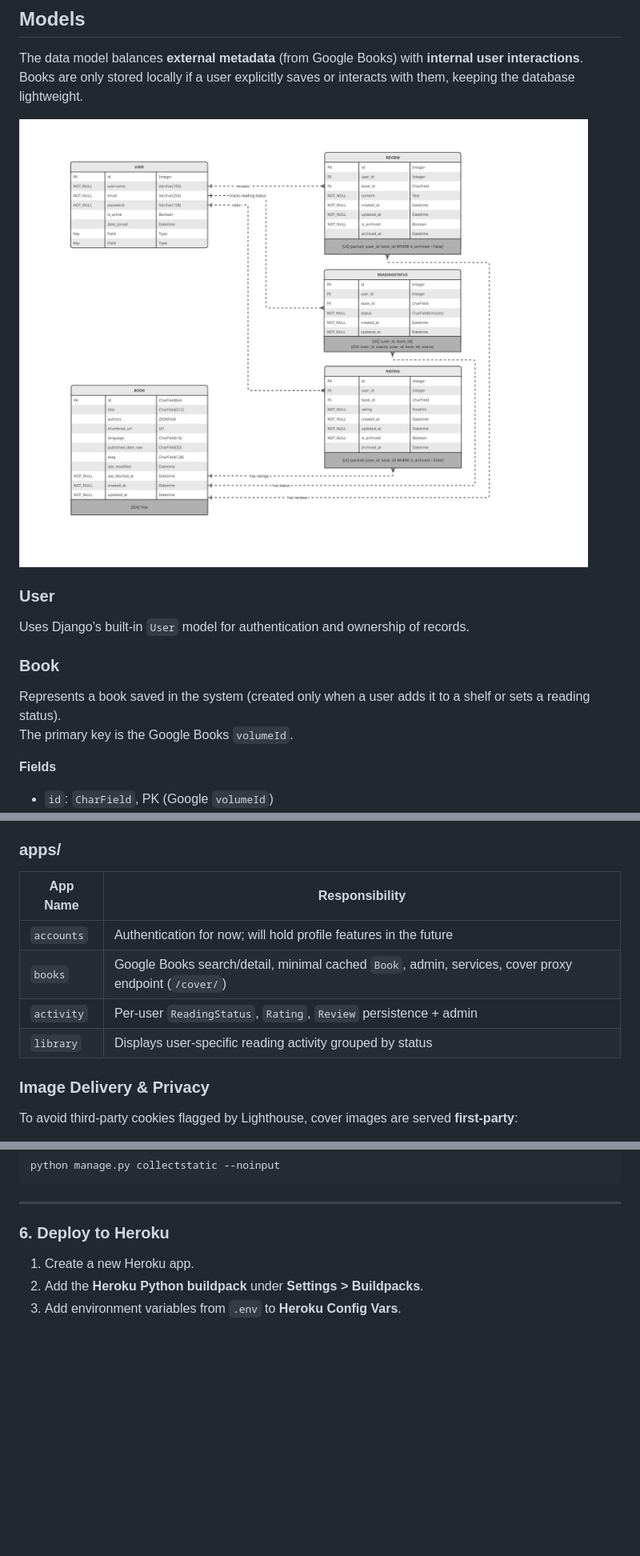
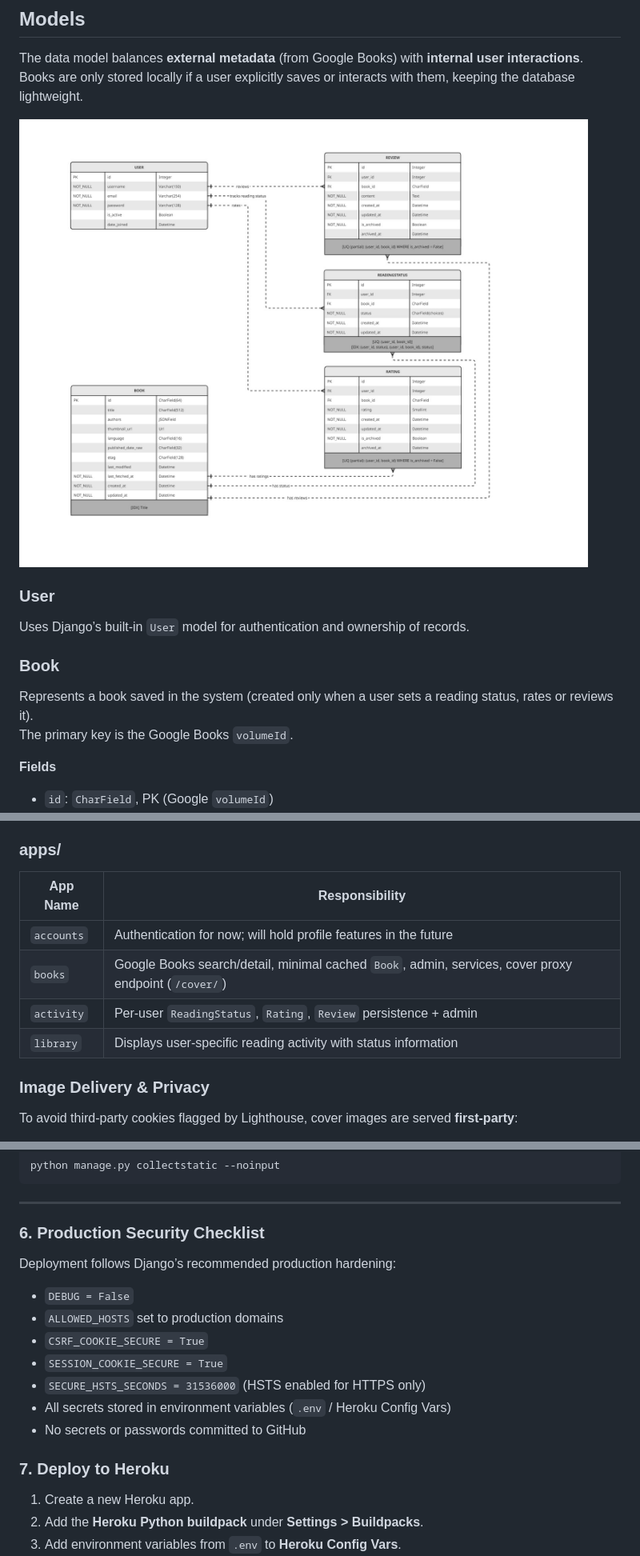
Before and after one commit to larevolucia/chaptr, a Markdown page: README.md, 3 parts joined by grey strips. Shown: that part at 80% size. Drawn GitHub-style; pictures changed too: documentation/images/ERD/models.jpg; blank space fills up the shorter version.

```diff
--- a/README.md
+++ b/README.md
@@ -259,7 +283,7 @@ Uses Django’s built-in `User` model for authentication and ownership of record
 
 ### Book
 
-Represents a book saved in the system (created only when a user adds it to a shelf or sets a reading status).
+Represents a book saved in the system (created only when a user sets a reading status, rates or reviews it).
 The primary key is the Google Books `volumeId`.
 
 **Fields**
@@ -362,12 +386,12 @@ The *NextChaptr* project is divided into focused Django applications to ensure c
 
 ### apps/
 
-| App Name   | Responsibility                                                                                         |
+| App Name   | Responsibility                                                                                          |
 |------------|---------------------------------------------------------------------------------------------------------|
 | `accounts` | Authentication for now; will hold profile features in the future                                        |
 | `books`    | Google Books search/detail, minimal cached `Book`, admin, services, cover proxy endpoint (`/cover/`)    |
 | `activity` | Per-user `ReadingStatus`, `Rating`, `Review` persistence + admin                                        |
-| `library`  | Displays user-specific reading activity grouped by status                                               |
+| `library`  | Displays user-specific reading activity with status information                                         |
 
 ### Image Delivery & Privacy
 
@@ -1001,7 +1052,19 @@ python manage.py collectstatic --noinput
 
 ---
 
-### 6. Deploy to Heroku
+### 6. Production Security Checklist
+
+Deployment follows Django’s recommended production hardening:
+
+- `DEBUG = False`
+- `ALLOWED_HOSTS` set to production domains
+- `CSRF_COOKIE_SECURE = True`
+- `SESSION_COOKIE_SECURE = True`
+- `SECURE_HSTS_SECONDS = 31536000` (HSTS enabled for HTTPS only)
+- All secrets stored in environment variables (`.env` / Heroku Config Vars)
+- No secrets or passwords committed to GitHub
+
+### 7. Deploy to Heroku
 
 1. Create a new Heroku app.
 2. Add the **Heroku Python buildpack** under **Settings > Buildpacks**.
```
Also changed, not shown: other parts of README.md (+133 -82 lines), 5 other files.
